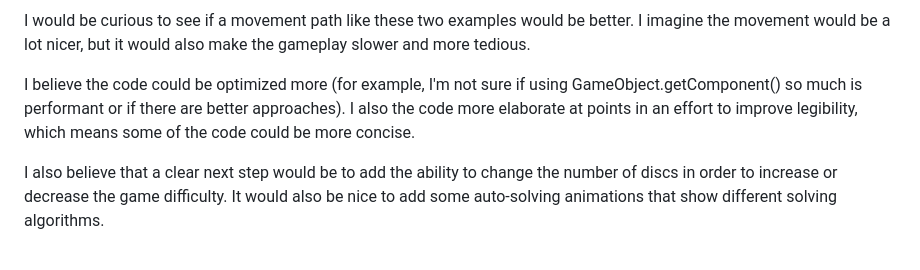
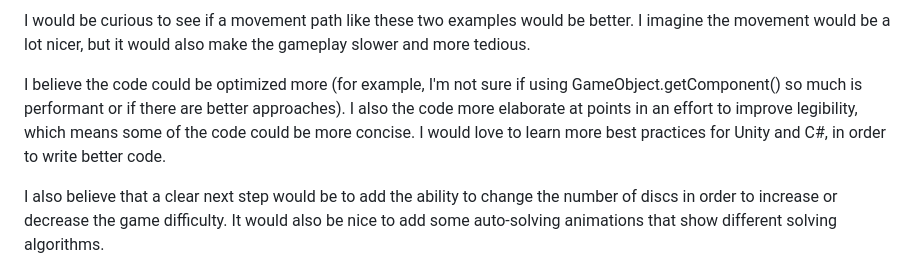
Before and after one commit to auzal/CLAY-studio-Hanoi, a Markdown page: README.md, the part around the change. Drawn GitHub-style.

```diff
--- a/README.md
+++ b/README.md
@@ -54,7 +54,7 @@ Current animation trajectory
 
 I would be curious to see if a movement path like these two examples would be better. I imagine the movement would be a lot nicer, but it would also make the gameplay slower and more tedious.
 
-I believe the code could be optimized more (for example, I'm not sure if using GameObject.getComponent() so much is performant or if there are better approaches). I also the code more elaborate at points in an effort to improve legibility, which means some of the code could be more concise.
+I believe the code could be optimized more (for example, I'm not sure if using GameObject.getComponent() so much is performant or if there are better approaches). I also the code more elaborate at points in an effort to improve legibility, which means some of the code could be more concise. I would love to learn more best practices for Unity and C#, in order to write better code.
 
 I also believe that a clear next step would be to add the ability to change the number of discs in order to increase or decrease the game difficulty. It would also be nice to add some auto-solving animations that show different solving algorithms.
 
```
